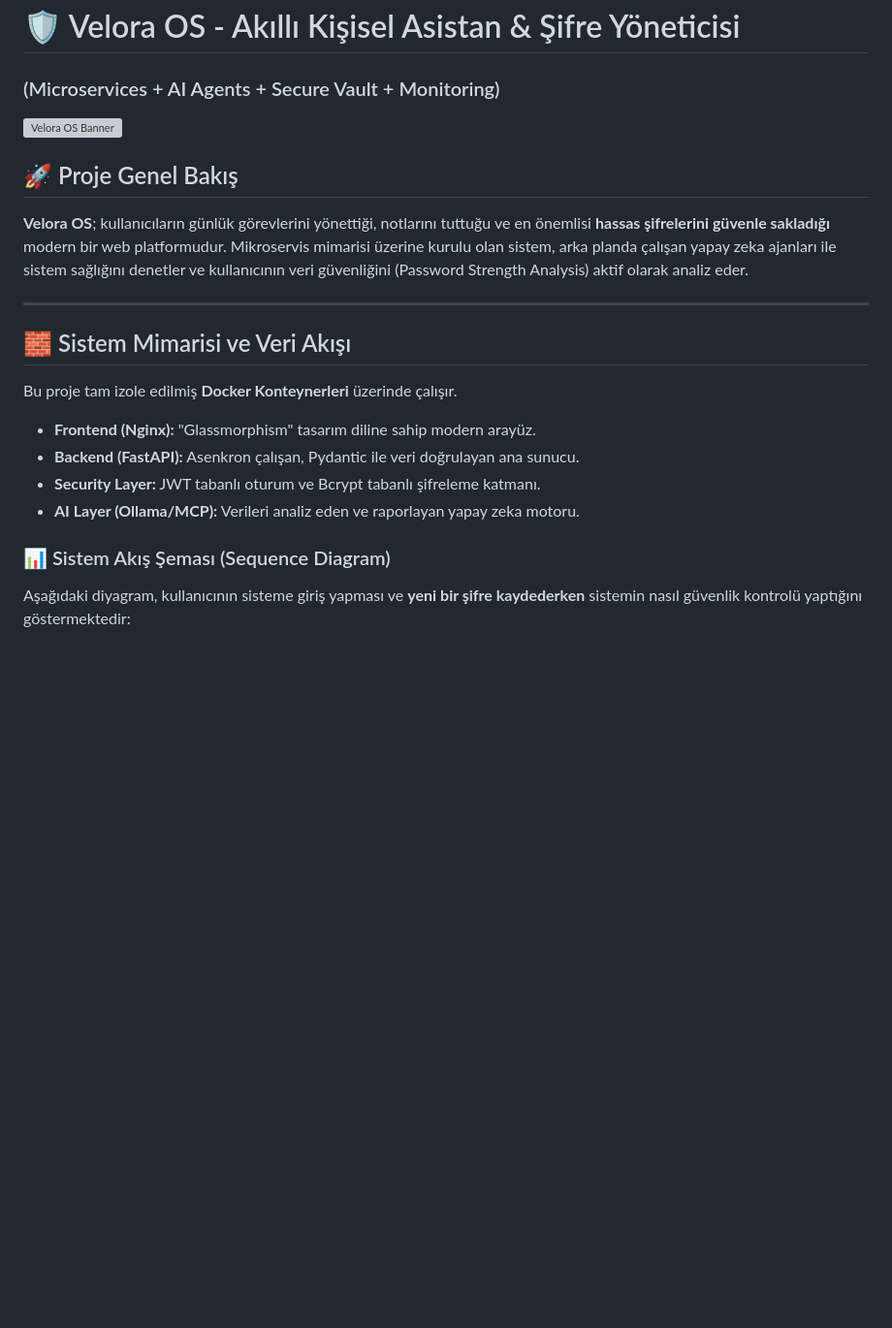
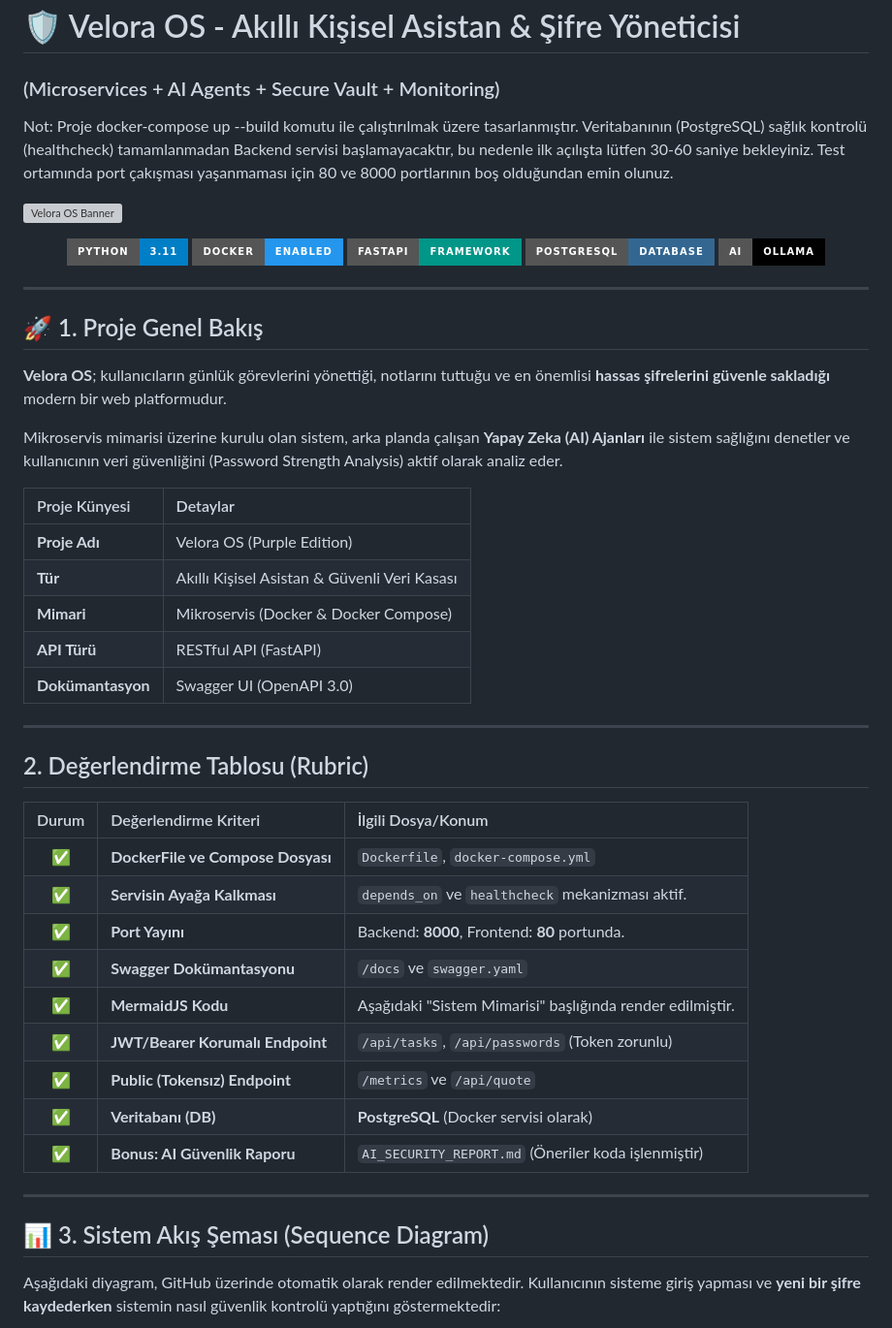
Before and after one commit to yamannsinem/YMGFinal, a Markdown page: README.md, the part around one of its changes. Shown at 97% size. Drawn GitHub-style; badges without logos; blank space fills up the shorter version; grey boxes are pictures that could not be loaded.

````diff
--- a/README.md
+++ b/README.md
@@ -1,24 +1,52 @@
 # 🛡️ Velora OS - Akıllı Kişisel Asistan & Şifre Yöneticisi
 ### (Microservices + AI Agents + Secure Vault + Monitoring)
+Not: Proje docker-compose up --build komutu ile çalıştırılmak üzere tasarlanmıştır. Veritabanının (PostgreSQL) sağlık kontrolü (healthcheck) tamamlanmadan Backend servisi başlamayacaktır, bu nedenle ilk açılışta lütfen 30-60 saniye bekleyiniz. Test ortamında port çakışması yaşanmaması için 80 ve 8000 portlarının boş olduğundan emin olunuz.
 
 ![Velora OS Banner](https://via.placeholder.com/1000x300/4a044e/ffffff?text=Velora+OS+-+Purple+Edition)
 
-## 🚀 Proje Genel Bakış
-**Velora OS**; kullanıcıların günlük görevlerini yönettiği, notlarını tuttuğu ve en önemlisi **hassas şifrelerini güvenle sakladığı** modern bir web platformudur. Mikroservis mimarisi üzerine kurulu olan sistem, arka planda çalışan yapay zeka ajanları ile sistem sağlığını denetler ve kullanıcının veri güvenliğini (Password Strength Analysis) aktif olarak analiz eder.
+<p align="center">
+  <img src="https://img.shields.io/badge/Python-3.11-blue?style=for-the-badge&logo=python&logoColor=white" />
+  <img src="https://img.shields.io/badge/Docker-Enabled-2496ED?style=for-the-badge&logo=docker&logoColor=white" />
+  <img src="https://img.shields.io/badge/FastAPI-Framework-009688?style=for-the-badge&logo=fastapi&logoColor=white" />
+  <img src="https://img.shields.io/badge/PostgreSQL-Database-336791?style=for-the-badge&logo=postgresql&logoColor=white" />
+  <img src="https://img.shields.io/badge/AI-Ollama-black?style=for-the-badge&logo=openai&logoColor=white" />
+</p>
 
 ---
 
-## 🧱 Sistem Mimarisi ve Veri Akışı
+## 🚀 1. Proje Genel Bakış
+**Velora OS**; kullanıcıların günlük görevlerini yönettiği, notlarını tuttuğu ve en önemlisi **hassas şifrelerini güvenle sakladığı** modern bir web platformudur.
 
-Bu proje tam izole edilmiş **Docker Konteynerleri** üzerinde çalışır.
+Mikroservis mimarisi üzerine kurulu olan sistem, arka planda çalışan **Yapay Zeka (AI) Ajanları** ile sistem sağlığını denetler ve kullanıcının veri güvenliğini (Password Strength Analysis) aktif olarak analiz eder.
 
-* **Frontend (Nginx):** "Glassmorphism" tasarım diline sahip modern arayüz.
-* **Backend (FastAPI):** Asenkron çalışan, Pydantic ile veri doğrulayan ana sunucu.
-* **Security Layer:** JWT tabanlı oturum ve Bcrypt tabanlı şifreleme katmanı.
-* **AI Layer (Ollama/MCP):** Verileri analiz eden ve raporlayan yapay zeka motoru.
+| Proje Künyesi | Detaylar |
+| :--- | :--- |
+| **Proje Adı** | Velora OS (Purple Edition) |
+| **Tür** | Akıllı Kişisel Asistan & Güvenli Veri Kasası |
+| **Mimari** | Mikroservis (Docker & Docker Compose) |
+| **API Türü** | RESTful API (FastAPI) |
+| **Dokümantasyon** | Swagger UI (OpenAPI 3.0) |
 
-### 📊 Sistem Akış Şeması (Sequence Diagram)
-Aşağıdaki diyagram, kullanıcının sisteme giriş yapması ve **yeni bir şifre kaydederken** sistemin nasıl güvenlik kontrolü yaptığını göstermektedir:
+---
+
+##  2. Değerlendirme Tablosu (Rubric)
+
+| Durum | Değerlendirme Kriteri | İlgili Dosya/Konum |
+| :---: | :--- | :--- |
+| ✅ | **DockerFile ve Compose Dosyası** | `Dockerfile`, `docker-compose.yml` |
+| ✅ | **Servisin Ayağa Kalkması** | `depends_on` ve `healthcheck` mekanizması aktif. |
+| ✅ | **Port Yayını** | Backend: **8000**, Frontend: **80** portunda. |
+| ✅ | **Swagger Dokümantasyonu** | `/docs` ve `swagger.yaml` |
+| ✅ | **MermaidJS Kodu** | Aşağıdaki "Sistem Mimarisi" başlığında render edilmiştir. |
+| ✅ | **JWT/Bearer Korumalı Endpoint** | `/api/tasks`, `/api/passwords` (Token zorunlu) |
+| ✅ | **Public (Tokensız) Endpoint** | `/metrics` ve `/api/quote` |
+| ✅ | **Veritabanı (DB)** | **PostgreSQL** (Docker servisi olarak) |
+| ✅ | **Bonus: AI Güvenlik Raporu** | `AI_SECURITY_REPORT.md` (Öneriler koda işlenmiştir) |
+
+---
+
+## 📊 3. Sistem Akış Şeması (Sequence Diagram)
+Aşağıdaki diyagram, GitHub üzerinde otomatik olarak render edilmektedir. Kullanıcının sisteme giriş yapması ve **yeni bir şifre kaydederken** sistemin nasıl güvenlik kontrolü yaptığını göstermektedir:
 
 ```mermaid
 sequenceDiagram
````
Also changed, not shown: other parts of README.md (+58 -38 lines).
